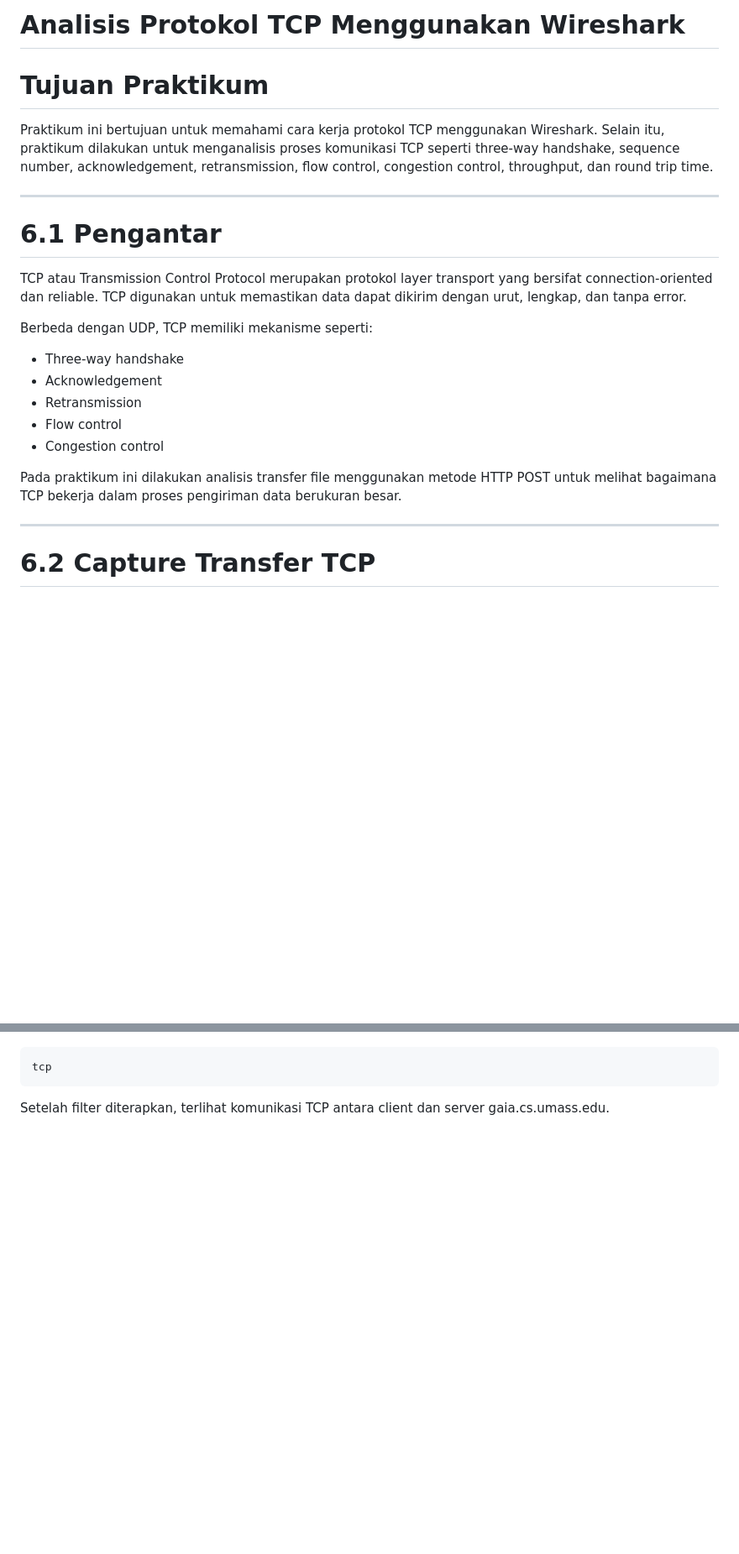
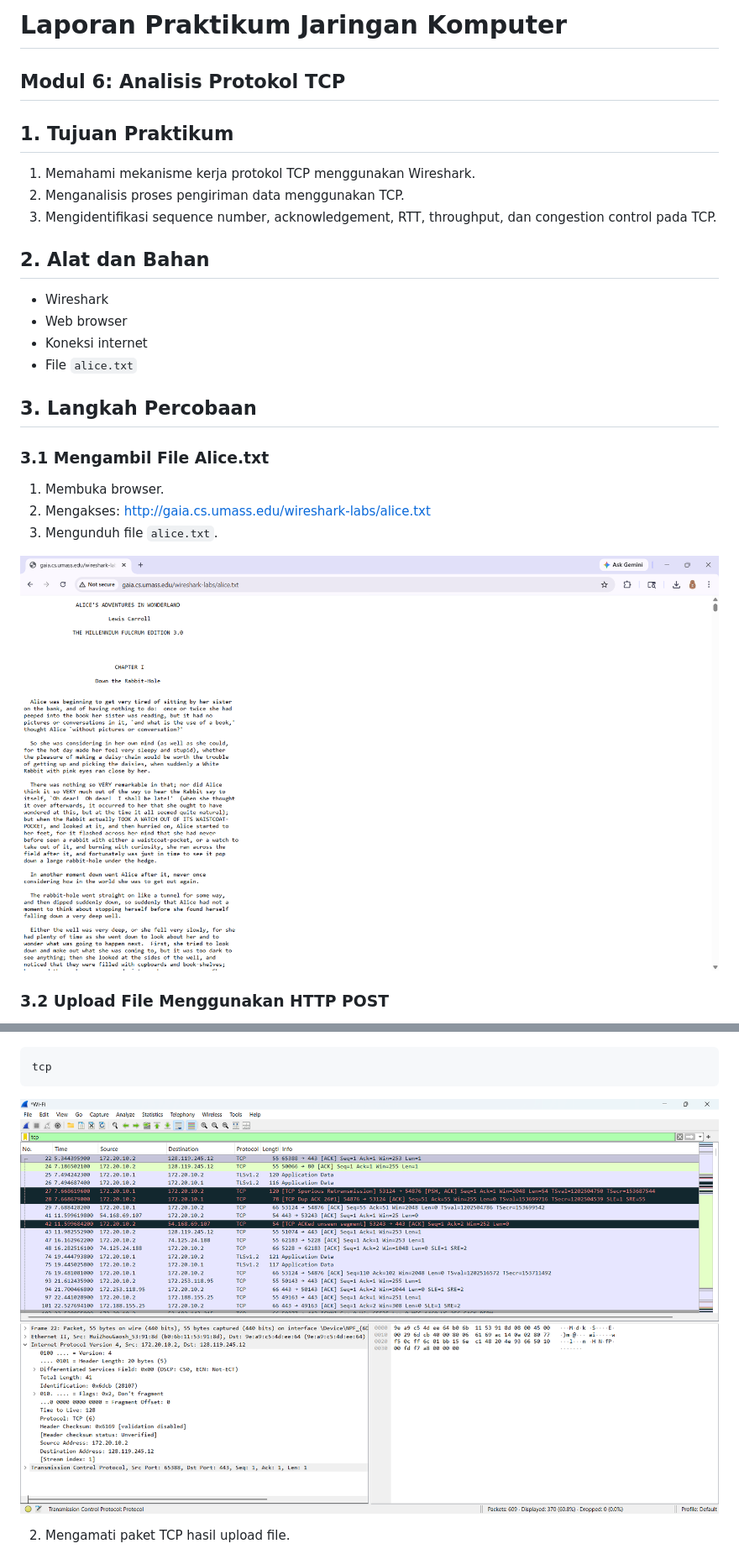
Before and after one commit to assyifadwi/jarkom-assyifa, a Markdown page: week06/laporan.md, 2 parts joined by grey strips. Shown at 84% size. GitHub-like rendering; blank space fills up the shorter version.

````diff
--- a/week06/laporan.md
+++ b/week06/laporan.md
@@ -1,26 +1,30 @@
-# Analisis Protokol TCP Menggunakan Wireshark
+# Laporan Praktikum Jaringan Komputer
 
-# Tujuan Praktikum
+## Modul 6: Analisis Protokol TCP
 
-Praktikum ini bertujuan untuk memahami cara kerja protokol TCP menggunakan Wireshark. Selain itu, praktikum dilakukan untuk menganalisis proses komunikasi TCP seperti three-way handshake, sequence number, acknowledgement, retransmission, flow control, congestion control, throughput, dan round trip time.
+## 1. Tujuan Praktikum
 
----
+1. Memahami mekanisme kerja protokol TCP menggunakan Wireshark.
+2. Menganalisis proses pengiriman data menggunakan TCP.
+3. Mengidentifikasi sequence number, acknowledgement, RTT, throughput, dan congestion control pada TCP.
 
-# 6.1 Pengantar
+## 2. Alat dan Bahan
 
-TCP atau Transmission Control Protocol merupakan protokol layer transport yang bersifat connection-oriented dan reliable. TCP digunakan untuk memastikan data dapat dikirim dengan urut, lengkap, dan tanpa error.
+* Wireshark
+* Web browser
+* Koneksi internet
+* File `alice.txt`
 
-Berbeda dengan UDP, TCP memiliki mekanisme seperti:
+## 3. Langkah Percobaan
 
-- Three-way handshake
-- Acknowledgement
-- Retransmission
-- Flow control
-- Congestion control
+### 3.1 Mengambil File Alice.txt
 
-Pada praktikum ini dilakukan analisis transfer file menggunakan metode HTTP POST untuk melihat bagaimana TCP bekerja dalam proses pengiriman data berukuran besar.
+1. Membuka browser.
+2. Mengakses:
+   [http://gaia.cs.umass.edu/wireshark-labs/alice.txt](http://gaia.cs.umass.edu/wireshark-labs/alice.txt)
+3. Mengunduh file `alice.txt`.
 
----
+![Alice File](assets/aliceFIle.png)
 
-# 6.2 Capture Transfer TCP
+### 3.2 Upload File Menggunakan HTTP POST
 
@@ -53,5 +48,6 @@ Filter yang digunakan pada Wireshark:
 tcp
 ```
+![Capture Setelah Submit](assets/CaptureSetelahSubAlice.png)
 
-Setelah filter diterapkan, terlihat komunikasi TCP antara client dan server gaia.cs.umass.edu.
+2. Mengamati paket TCP hasil upload file.
 
````
Also changed, not shown: other parts of week06/laporan.md (+263 -226 lines).
